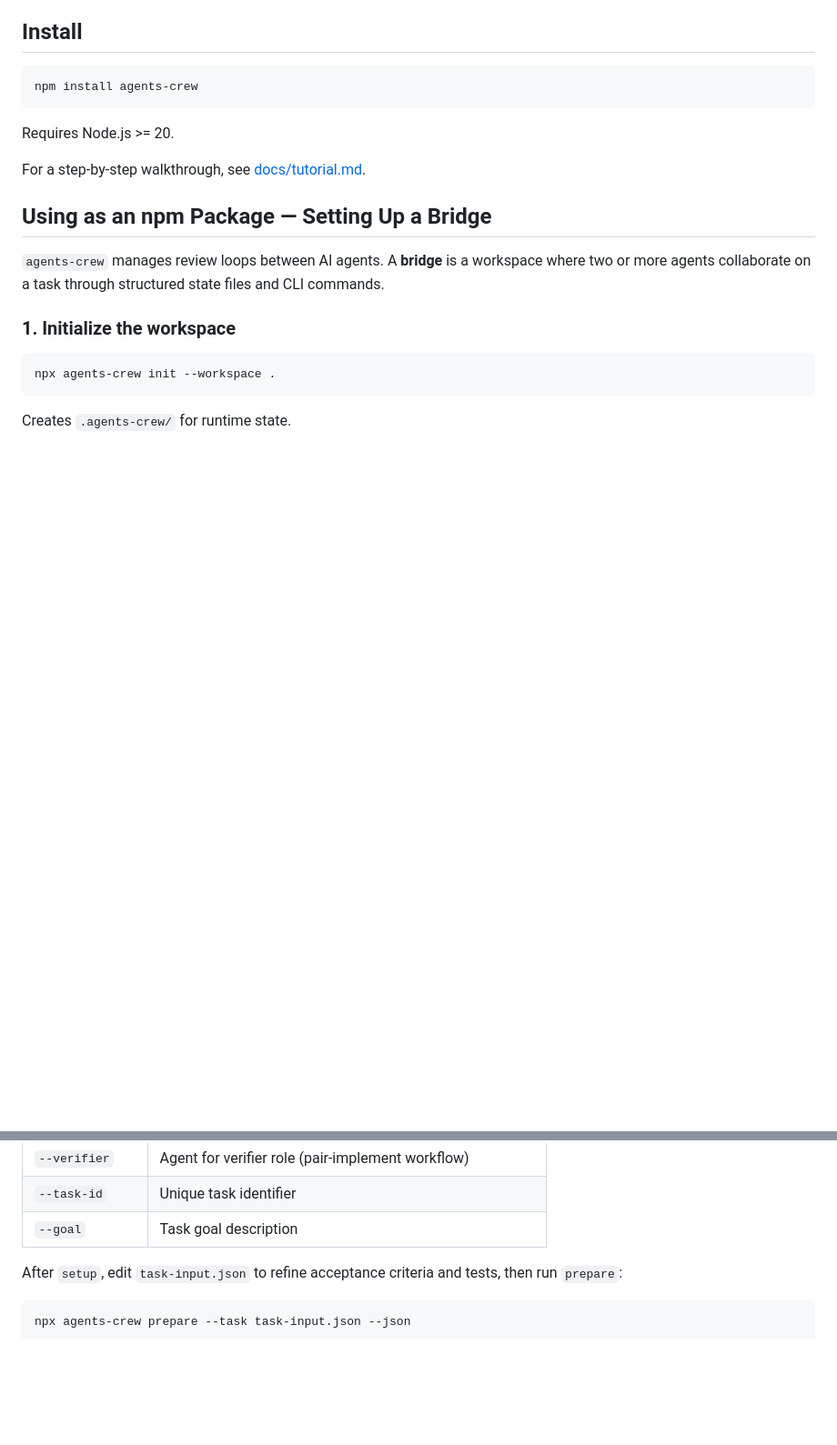
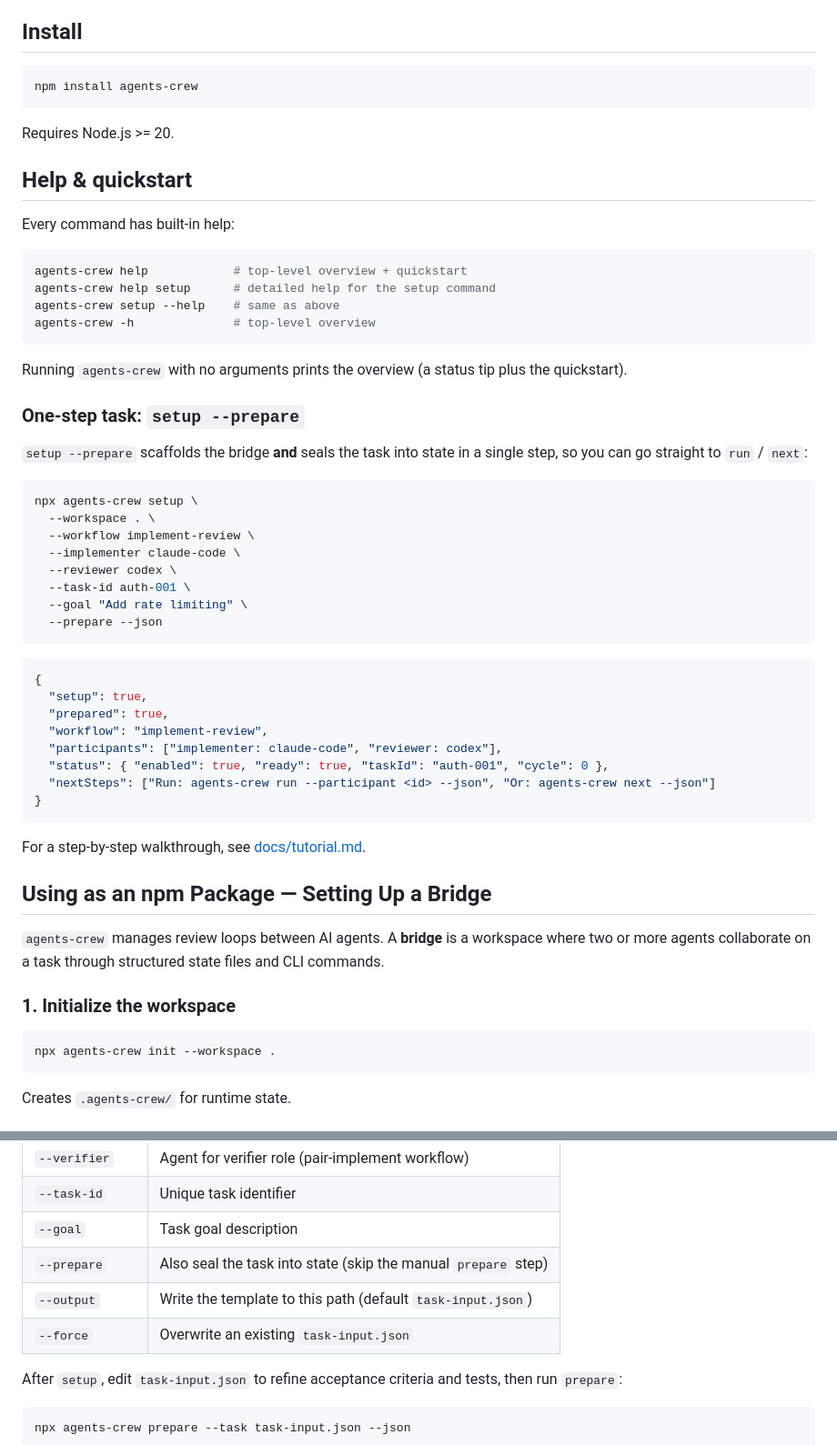
Before and after one commit to the-long-ride/agents-crew, a Markdown page: README.md, 2 parts joined by grey strips. Shown at 91% size. Drawn GitHub-style; blank space fills up the shorter version.

````diff
--- a/README.md
+++ b/README.md
@@ -9,6 +9,45 @@ npm install agents-crew
 ```
 
 Requires Node.js >= 20.
+
+## Help & quickstart
+
+Every command has built-in help:
+
+```bash
+agents-crew help            # top-level overview + quickstart
+agents-crew help setup      # detailed help for the setup command
+agents-crew setup --help    # same as above
+agents-crew -h              # top-level overview
+```
+
+Running `agents-crew` with no arguments prints the overview (a status tip plus the quickstart).
+
+### One-step task: `setup --prepare`
+
+`setup --prepare` scaffolds the bridge **and** seals the task into state in a single step, so you can go straight to `run` / `next`:
+
+```bash
+npx agents-crew setup \
+  --workspace . \
+  --workflow implement-review \
+  --implementer claude-code \
+  --reviewer codex \
+  --task-id auth-001 \
+  --goal "Add rate limiting" \
+  --prepare --json
+```
+
+```json
+{
+  "setup": true,
+  "prepared": true,
+  "workflow": "implement-review",
+  "participants": ["implementer: claude-code", "reviewer: codex"],
+  "status": { "enabled": true, "ready": true, "taskId": "auth-001", "cycle": 0 },
+  "nextSteps": ["Run: agents-crew run --participant <id> --json", "Or: agents-crew next --json"]
+}
+```
 
 For a step-by-step walkthrough, see [docs/tutorial.md](docs/tutorial.md).
 
@@ -54,6 +93,9 @@ Setup flags:
 | `--verifier` | Agent for verifier role (pair-implement workflow) |
 | `--task-id` | Unique task identifier |
 | `--goal` | Task goal description |
+| `--prepare` | Also seal the task into state (skip the manual `prepare` step) |
+| `--output` | Write the template to this path (default `task-input.json`) |
+| `--force` | Overwrite an existing `task-input.json` |
 
 After `setup`, edit `task-input.json` to refine acceptance criteria and tests, then run `prepare`:
 
````
Also changed, not shown: CHANGELOG.md (added, +46 -0 lines), docs/tutorial.md (+18 -0 lines).
